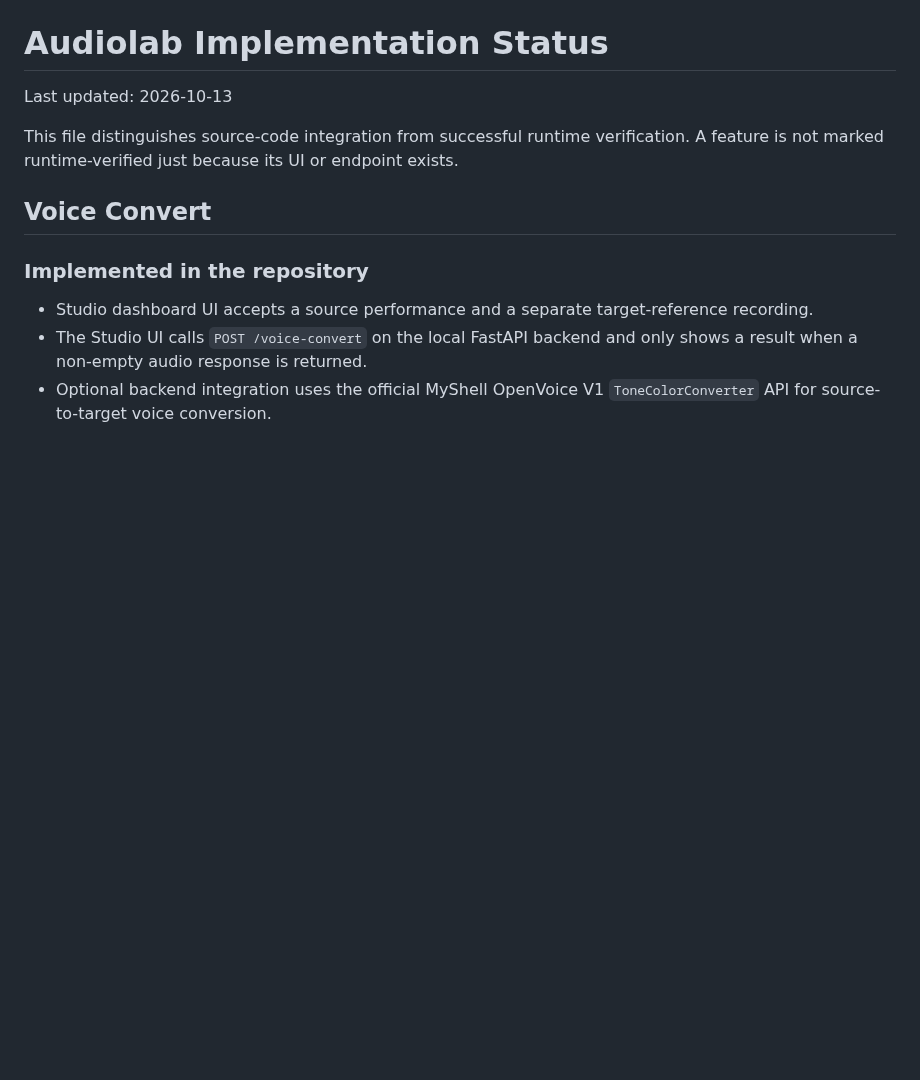
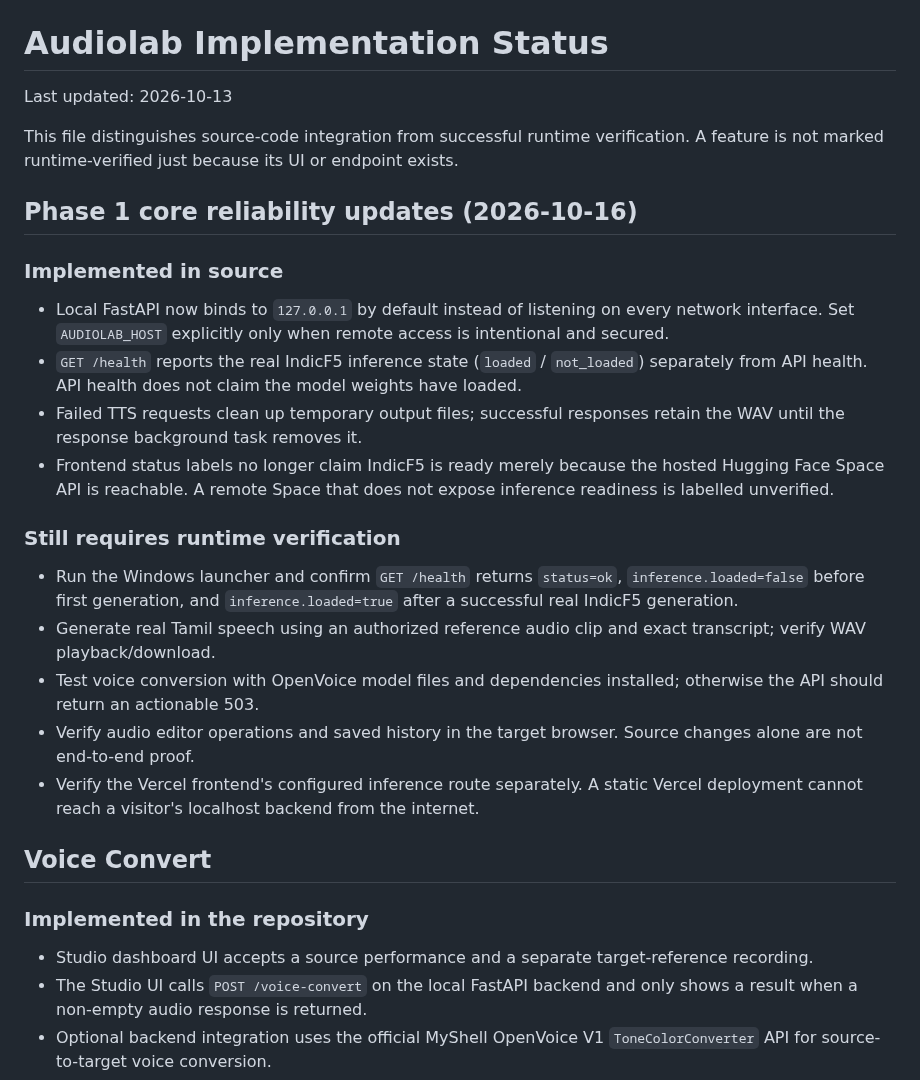
Before and after one commit to Hari-maker-del/Audiolab, a Markdown page: IMPLEMENTATION_STATUS.md, the part around the change. Rendered like a GitHub page; blank space fills up the shorter version.

Commit message:
docs: record Phase 1 reliability fixes and remaining runtime checks

```diff
--- a/IMPLEMENTATION_STATUS.md
+++ b/IMPLEMENTATION_STATUS.md
@@ -3,6 +3,21 @@
 Last updated: 2026-10-13
 
 This file distinguishes source-code integration from successful runtime verification. A feature is not marked runtime-verified just because its UI or endpoint exists.
+
+## Phase 1 core reliability updates (2026-10-16)
+
+### Implemented in source
+- Local FastAPI now binds to `127.0.0.1` by default instead of listening on every network interface. Set `AUDIOLAB_HOST` explicitly only when remote access is intentional and secured.
+- `GET /health` reports the real IndicF5 inference state (`loaded` / `not_loaded`) separately from API health. API health does not claim the model weights have loaded.
+- Failed TTS requests clean up temporary output files; successful responses retain the WAV until the response background task removes it.
+- Frontend status labels no longer claim IndicF5 is ready merely because the hosted Hugging Face Space API is reachable. A remote Space that does not expose inference readiness is labelled unverified.
+
+### Still requires runtime verification
+- Run the Windows launcher and confirm `GET /health` returns `status=ok`, `inference.loaded=false` before first generation, and `inference.loaded=true` after a successful real IndicF5 generation.
+- Generate real Tamil speech using an authorized reference audio clip and exact transcript; verify WAV playback/download.
+- Test voice conversion with OpenVoice model files and dependencies installed; otherwise the API should return an actionable 503.
+- Verify audio editor operations and saved history in the target browser. Source changes alone are not end-to-end proof.
+- Verify the Vercel frontend's configured inference route separately. A static Vercel deployment cannot reach a visitor's localhost backend from the internet.
 
 ## Voice Convert
 
```
